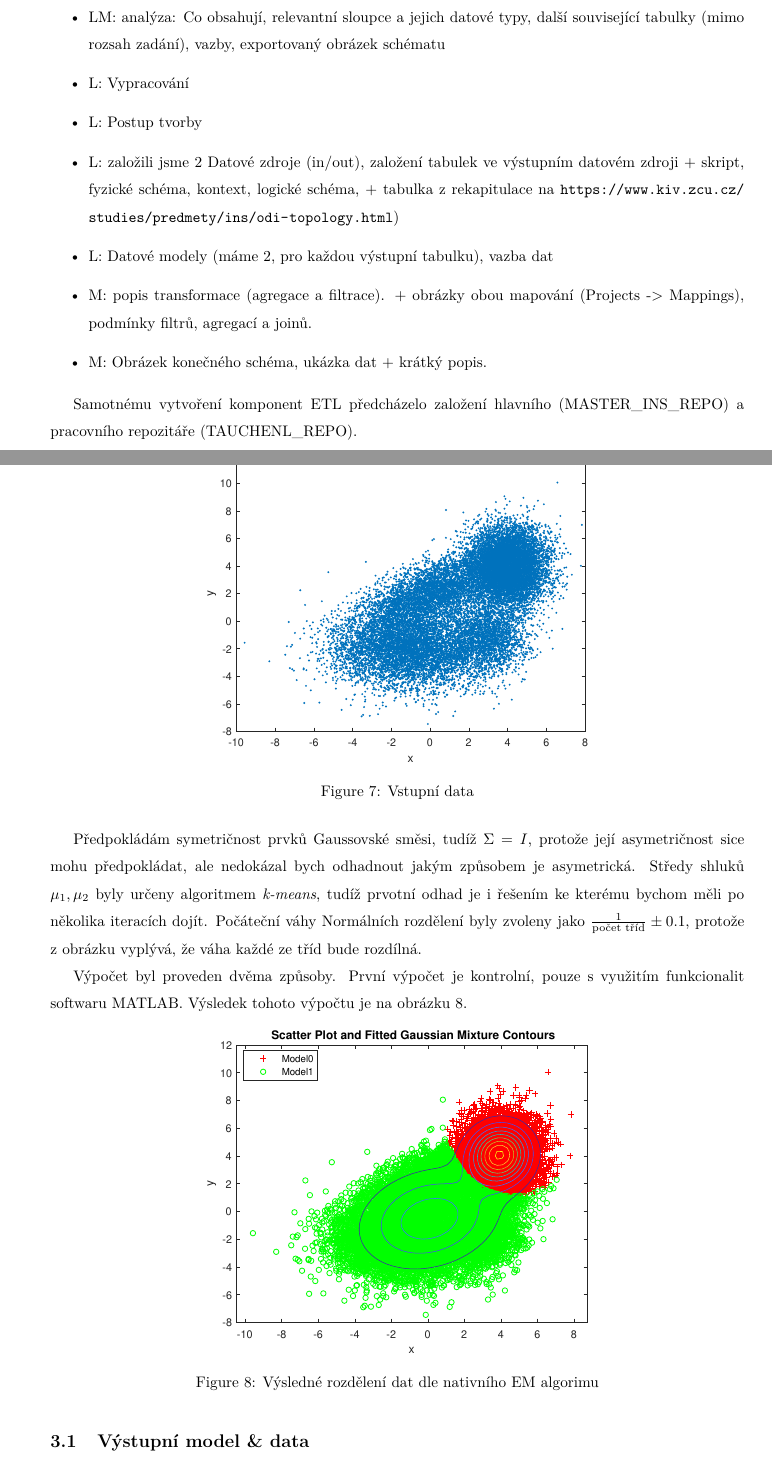
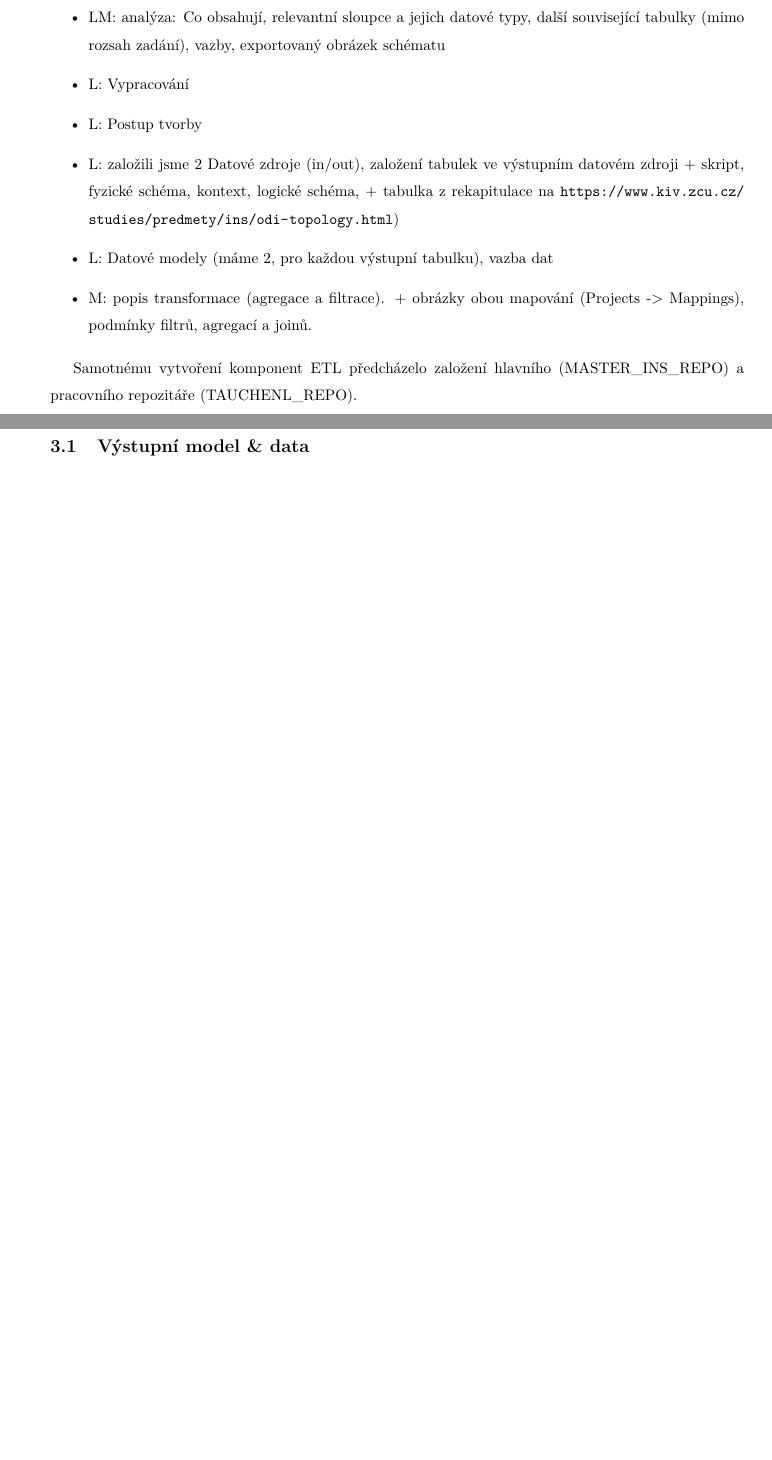
Before and after one commit to mareklovci/kiv-ins, a LaTeX document (main.tex, which reads content.tex): two parts of pages 3 and 7 of 9 before the commit and two parts of pages 3 and 6 of 7 after it, joined at a grey line, cut so that both start at the same text, the shorter picture padded with empty space. Compiled offline with pdfLaTeX.

Commit message:
Odstranění zbytků původního tetu

```diff
--- a/content.tex
+++ b/content.tex
@@ -21,7 +21,6 @@ Téma: Průměrné hodnocení Diplomových prací z kateder FAV,
     \item L: založili jsme 2 Datové zdroje (in/out), založení tabulek ve výstupním datovém zdroji + skript, fyzické schéma, kontext, logické schéma, + tabulka z rekapitulace na \nolinkurl{https://www.kiv.zcu.cz/studies/predmety/ins/odi-topology.html})
     \item L: Datové modely (máme 2, pro každou výstupní tabulku), vazba dat
     \item M: popis transformace (agregace a filtrace). + obrázky obou mapování (Projects -> Mappings), podmínky filtrů, agregací a joinů.
-    \item M: Obrázek konečného schéma, ukázka dat + krátký popis.
 \end{itemize}
 
 Samotnému vytvoření komponent ETL předcházelo založení hlavního (MASTER\_INS\_REPO) a pracovního repozitáře (TAUCHENL\_REPO).
@@ -112,10 +97,3 @@ Podíváme-li se na rozložení dat (obrázek~\ref{fig:result1}), dokážeme odh
     \includegraphics[width=0.3\textwidth]{graphs/src-model.png}
     \caption{Vstupní model}
     \label{fig:src-model}
-\end{figure}
-\FloatBarrier
-
-\begin{figure}[htb]
-    \centering
-    \includegraphics[width=0.55\textwidth]{graphs/fig1.eps}
-    \caption{Vstupní data}
@@ -126,16 +100,3 @@ Podíváme-li se na rozložení dat (obrázek~\ref{fig:result1}), dokážeme odh
-Předpokládám symetričnost prvků Gaussovské směsi, tudíž \( \Sigma = I \), protože její asymetričnost sice mohu předpokládat, ale nedokázal bych odhadnout jakým způsobem je asymetrická.
-Středy shluků \( \mu_1, \mu_2 \) byly určeny algoritmem \textit{k-means}, tudíž prvotní odhad je i řešením ke kterému bychom měli po několika iteracích dojít.
-Počáteční váhy Normálních rozdělení byly zvoleny jako \( \frac{1}{\text{počet tříd}} \pm 0.1 \), protože z obrázku vyplývá, že váha každé ze tříd bude rozdílná.
-
-Výpočet byl proveden dvěma způsoby.
-První výpočet je kontrolní, pouze s využitím funkcionalit softwaru MATLAB.
-Výsledek tohoto výpočtu je na obrázku~\ref{fig:result2}.
-
-\begin{figure}[htb]
-    \centering
-    \includegraphics[width=0.55\textwidth]{graphs/fig2.eps}
-    \caption{Výsledné rozdělení dat dle nativního EM algorimu}
-    \label{fig:result2}
 \end{figure}
 \FloatBarrier
 
```
Also changed, not shown: content.tex (18 more changed lines).
